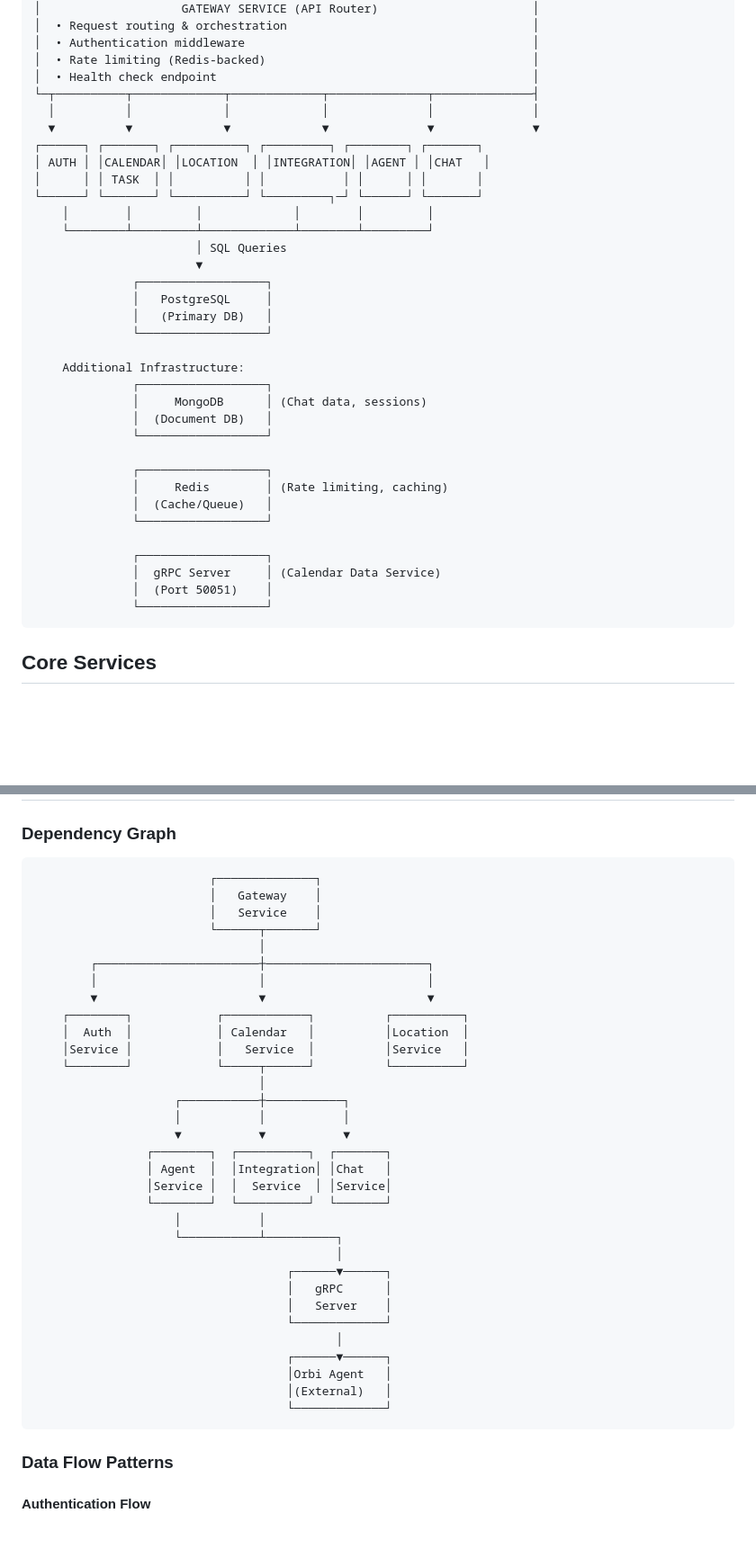
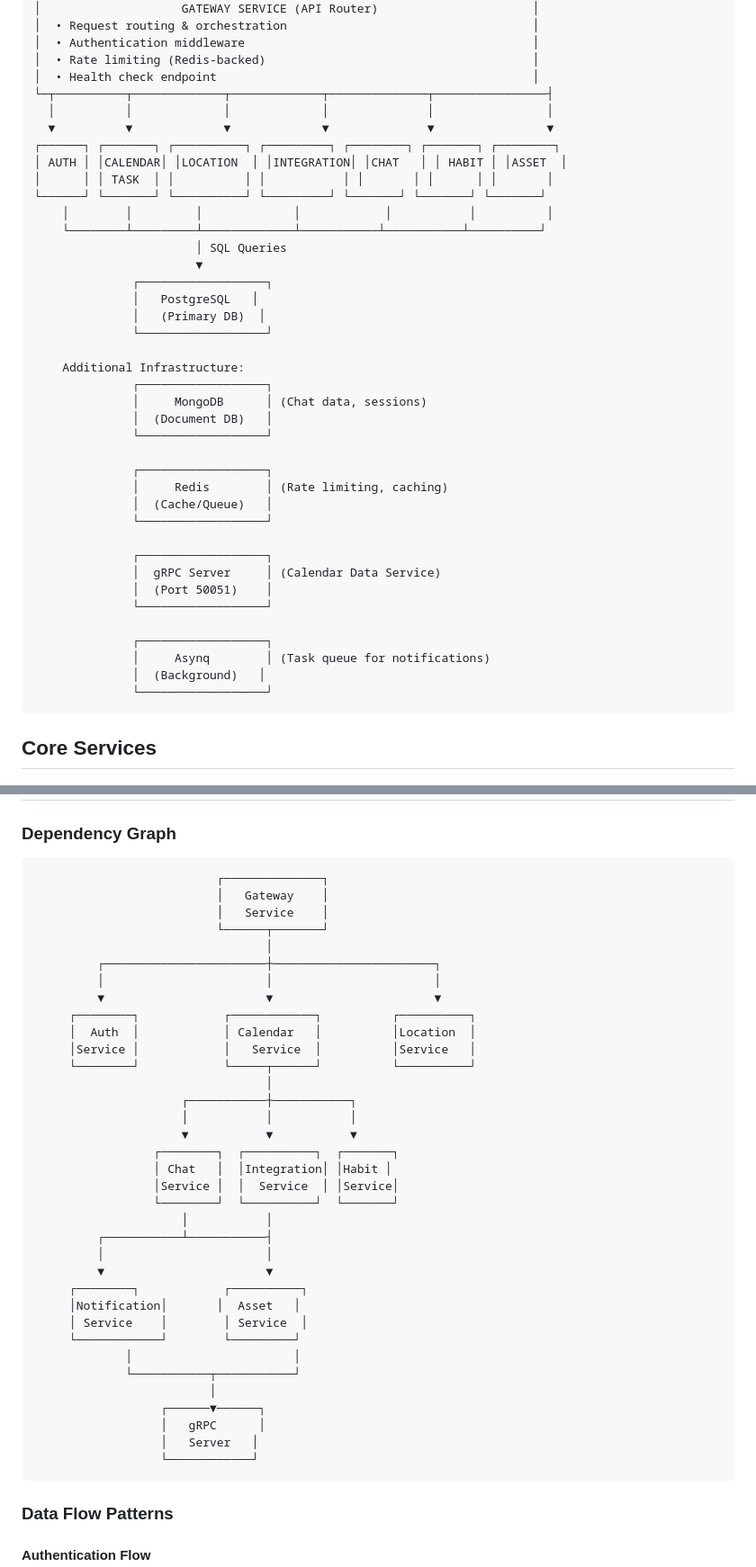
Before and after one commit to waydxd/Orbit-core, a Markdown page: SERVICE_ARCHITECTURE.md, 2 parts joined by grey strips. Shown at 90% size. Rendered like a GitHub page; blank space fills up the shorter version.

````diff
--- a/SERVICE_ARCHITECTURE.md
+++ b/SERVICE_ARCHITECTURE.md
@@ -17,20 +17,20 @@ The Orbit-core system is architected as a **modular monolith** with specialized,
 │  • Authentication middleware                                         │
 │  • Rate limiting (Redis-backed)                                      │
 │  • Health check endpoint                                             │
-└─┬──────────┬─────────────┬─────────────┬──────────────┬──────────────┤
-  │          │             │             │              │              │
-  ▼          ▼             ▼             ▼              ▼              ▼
-┌──────┐ ┌───────┐ ┌──────────┐ ┌─────────┐ ┌────────┐ ┌───────┐
-│ AUTH │ │CALENDAR│ │LOCATION  │ │INTEGRATION│ │AGENT │ │CHAT   │
-│      │ │ TASK  │ │          │ │           │ │      │ │       │
-└──────┘ └───────┘ └──────────┘ └─────────┐─┘ └──────┘ └───────┘
-    │        │         │             │        │         │
-    └────────┴─────────┴─────────────┴────────┴─────────┘
+└─┬──────────┬─────────────┬─────────────┬──────────────┬────────────────┤
+  │          │             │             │              │                │
+  ▼          ▼             ▼             ▼              ▼                ▼
+┌──────┐ ┌───────┐ ┌──────────┐ ┌─────────┐ ┌────────┐ ┌───────┐ ┌────────┐
+│ AUTH │ │CALENDAR│ │LOCATION  │ │INTEGRATION│ │CHAT   │ │ HABIT │ │ASSET  │
+│      │ │ TASK  │ │          │ │           │ │       │ │      │ │       │
+└──────┘ └───────┘ └──────────┘ └─────────┘ └───────┘ └───────┘ └───────┘
+    │        │         │             │            │           │          │
+    └────────┴─────────┴─────────────┴───────────┴───────────┴──────────┘
                        │ SQL Queries
                        ▼
               ┌──────────────────┐
-              │   PostgreSQL     │
-              │   (Primary DB)   │
+              │   PostgreSQL   │
+              │   (Primary DB)  │
               └──────────────────┘
 
     Additional Infrastructure:
@@ -47,6 +47,11 @@ The Orbit-core system is architected as a **modular monolith** with specialized,
               ┌──────────────────┐
               │  gRPC Server     │ (Calendar Data Service)
               │  (Port 50051)    │
+              └──────────────────┘
+
+              ┌──────────────────┐
+              │     Asynq        │ (Task queue for notifications)
+              │  (Background)   │
               └──────────────────┘
 ```
 
@@ -350,38 +411,41 @@ GET    /chat/metrics                            - Get service metrics
 ### Dependency Graph
 
 ```
-                         ┌──────────────┐
-                         │   Gateway    │
-                         │   Service    │
-                         └──────┬───────┘
-                                │
-        ┌───────────────────────┼───────────────────────┐
-        │                       │                       │
-        ▼                       ▼                       ▼
-    ┌────────┐            ┌────────────┐          ┌──────────┐
-    │  Auth  │            │ Calendar   │          │Location  │
-    │Service │            │   Service  │          │Service   │
-    └────────┘            └─────┬──────┘          └──────────┘
-                                │
-                    ┌───────────┼───────────┐
-                    │           │           │
-                    ▼           ▼           ▼
-                ┌────────┐  ┌──────────┐  ┌───────┐
-                │ Agent  │  │Integration│ │Chat   │
-                │Service │  │  Service  │ │Service│
-                └────────┘  └──────────┘  └───────┘
-                    │           │
-                    └───────────┴──────────┐
-                                           │
-                                    ┌──────▼──────┐
-                                    │   gRPC      │
-                                    │   Server    │
-                                    └─────────────┘
-                                           │
-                                    ┌──────▼──────┐
-                                    │Orbi Agent   │
-                                    │(External)   │
-                                    └─────────────┘
+                          ┌──────────────┐
+                          │   Gateway    │
+                          │   Service    │
+                          └──────┬───────┘
+                                 │
+         ┌───────────────────────┼───────────────────────┐
+         │                       │                       │
+         ▼                       ▼                       ▼
+     ┌────────┐            ┌────────────┐          ┌──────────┐
+     │  Auth  │            │ Calendar   │          │Location  │
+     │Service │            │   Service  │          │Service   │
+     └────────┘            └─────┬──────┘          └──────────┘
+                                 │
+                     ┌───────────┼───────────┐
+                     │           │           │
+                     ▼           ▼           ▼
+                 ┌────────┐  ┌──────────┐  ┌───────┐
+                 │ Chat   │  │Integration│ │Habit │
+                 │Service │  │  Service  │ │Service│
+                 └────────┘  └──────────┘  └───────┘
+                     │           │
+         ┌───────────┴───────────┤
+         │                       │
+         ▼                       ▼
+     ┌────────┐            ┌──────────┐
+     │Notification│       │  Asset   │
+     │ Service    │        │ Service  │
+     └────────────┘        └─────────┘
+             │                       │
+             └───────────┬───────────┘
+                         │
+                  ┌──────▼──────┐
+                  │   gRPC      │
+                  │   Server   │
+                  └────────────┘
 ```
 
 ### Data Flow Patterns
````
Also changed, not shown: other parts of SERVICE_ARCHITECTURE.md (+95 -36 lines).
